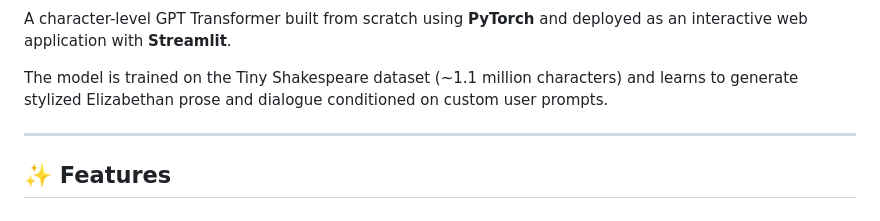
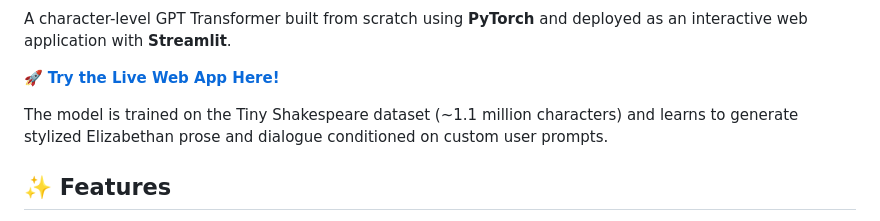
Before and after one commit to karthik280307/shakespere, a Markdown page: README.md, the part around one of its changes. Rendered like a GitHub page.

Commit message:
Add live Streamlit Cloud badge and link to README

```diff
--- a/README.md
+++ b/README.md
@@ -2,9 +4,9 @@
 
 A character-level GPT Transformer built from scratch using **PyTorch** and deployed as an interactive web application with **Streamlit**.
 
+🚀 **[Try the Live Web App Here!](https://shakespere-karthik.streamlit.app/)**
+
 The model is trained on the Tiny Shakespeare dataset (~1.1 million characters) and learns to generate stylized Elizabethan prose and dialogue conditioned on custom user prompts.
-
----
 
 ## ✨ Features
 
```
Also changed, not shown: other parts of README.md (+2 -0 lines).
